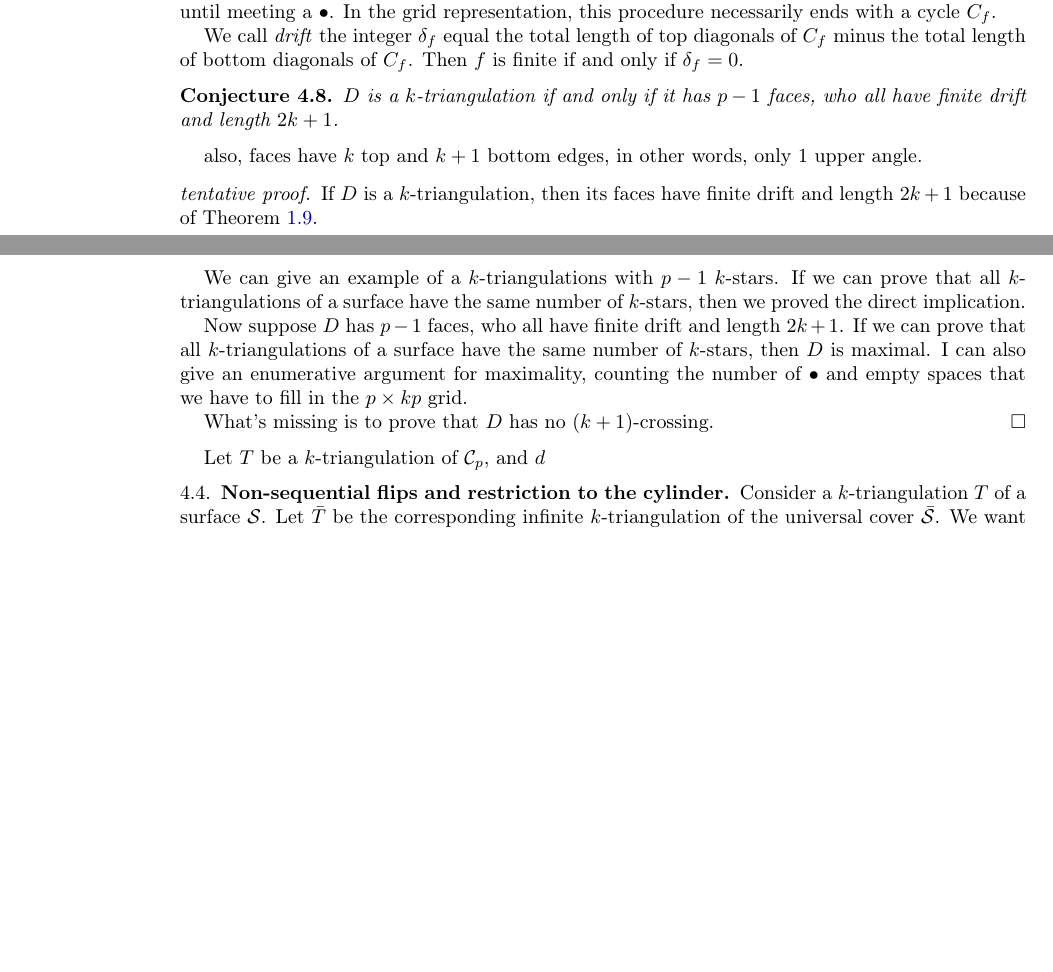
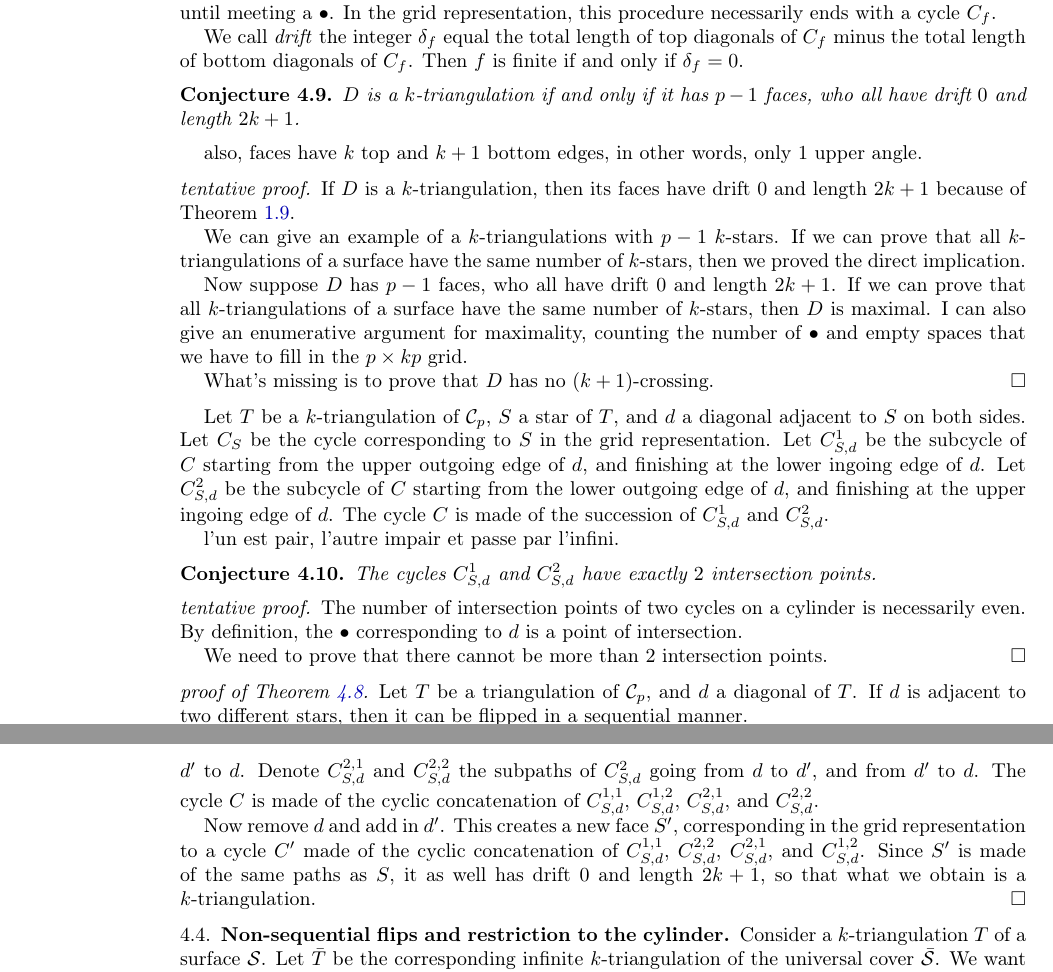
Before and after one commit to vpilaud/multitriangulationsSurfaces, a LaTeX paper (draft/multiTrig.tex): two parts of pages 9 and 10 of 10, joined at a grey line, cut so that both start at the same text, the shorter picture padded with empty space. Compiled offline with pdfLaTeX.

Commit message:
conjecture flip HC

```diff
--- a/draft/multiTrig.tex
+++ b/draft/multiTrig.tex
@@ -638,29 +633,59 @@ In the grid representation, this procedure necessarily ends with a cycle $C_f$.
 We call \emph{drift} the integer $\delta_f$ equal the total length of top diagonals of $C_f$ minus the total length of bottom diagonals of $C_f$.
 Then $f$ is finite if and only if $\delta_f=0$.
 
-%%% rédigé correctement = off
+\begin{conjecture}
+$D$ is a $k$-triangulation if and only if it has $p-1$ faces, who all have drift $0$ and length $2k+1$.
+\end{conjecture}
 
-\begin{conjecture}
-$D$ is a $k$-triangulation if and only if it has $p-1$ faces, who all have finite drift and length $2k+1$.
-\end{conjecture}
+%%% brouillon = on
 
 also, faces have $k$ top and $k+1$ bottom edges, in other words, only $1$ upper angle.
 
 \begin{proof}[tentative proof]
-If $D$ is a $k$-triangulation, then its faces have finite drift and length $2k+1$ because of \cref{thm:structureInfinite}.
+If $D$ is a $k$-triangulation, then its faces have drift $0$ and length $2k+1$ because of \cref{thm:structureInfinite}.
 
 We can give an example of a $k$-triangulations with $p-1$ $k$-stars. If we can prove that all $k$-triangulations of a surface have the same number of $k$-stars, then we proved the direct implication.
 
-Now suppose $D$ has $p-1$ faces, who all have finite drift and length $2k+1$.
+Now suppose $D$ has $p-1$ faces, who all have drift $0$ and length $2k+1$.
 If we can prove that all $k$-triangulations of a surface have the same number of $k$-stars, then $D$ is maximal. I can also give an enumerative argument for maximality, counting the number of $\bullet$ and empty spaces that we have to fill in the $p\times kp$ grid.
 
 What's missing is to prove that $D$ has no $(k+1)$-crossing.
 \end{proof}
 
-%%% rédigé correctement = on
+%%% brouillon = off
 
-Let $T$ be a $k$-triangulation of $\mathcal{C}_p$, and $d$
+Let $T$ be a $k$-triangulation of $\mathcal{C}_p$, $S$ a star of $T$, and $d$ a diagonal adjacent to $S$ on both sides.
+Let $C_S$ be the cycle corresponding to $S$ in the grid representation.
+Let $C_{S,d}^1$ be the subcycle of $C$ starting from the upper outgoing edge of $d$, and finishing at the lower ingoing edge of $d$.
+Let $C_{S,d}^2$ be the subcycle of $C$ starting from the lower outgoing edge of $d$, and finishing at the upper ingoing edge of $d$.
+The cycle $C$ is made of the succession of $C_{S,d}^1$ and $C_{S,d}^2$.
 
+%%brouillon on
+l'un est pair, l'autre impair et passe par l'infini.
+%%brouillon off
+
+\begin{conjecture}
+The cycles $C_{S,d}^1$ and $C_{S,d}^2$ have exactly $2$ intersection points.
+\end{conjecture}
+
+\begin{proof}[tentative proof]
+The number of intersection points of two cycles on a cylinder is necessarily even. By definition, the $\bullet$ corresponding to $d$ is a point of intersection.
+
+We need to prove that there cannot be more than $2$ intersection points.
+\end{proof}
+
+\begin{proof}[proof of \cref{thm:flipHalfCylinder}]
+Let $T$ be a triangulation of $\mathcal{C}_p$, and $d$ a diagonal of $T$.
+If $d$ is adjacent to two different stars, then it can be flipped in a sequential manner.
+
+If $d$ is adjacent twice to the same star, then denote $d'$ the point of intersection between $C_{S,d}^1$ and $C_{S,d}^2$ which is not $d$.
+Denote $C_{S,d}^{1,1}$ and $C_{S,d}^{1,2}$ the subpaths of $C_{S,d}^1$ going from $d$ to $d'$, and from $d'$ to $d$.
+Denote $C_{S,d}^{2,1}$ and $C_{S,d}^{2,2}$ the subpaths of $C_{S,d}^2$ going from $d$ to $d'$, and from $d'$ to $d$.
+The cycle $C$ is made of the cyclic concatenation of $C_{S,d}^{1,1}$, $C_{S,d}^{1,2}$, $C_{S,d}^{2,1}$, and $C_{S,d}^{2,2}$.
+
+Now remove $d$ and add in $d'$. This creates a new face $S'$, corresponding in the grid representation to a cycle $C'$ made of the cyclic concatenation of $C_{S,d}^{1,1}$, $C_{S,d}^{2,2}$, $C_{S,d}^{2,1}$, and $C_{S,d}^{1,2}$.
+Since $S'$ is made of the same paths as $S$, it as well has drift $0$ and length $2k+1$, so that what we obtain is a $k$-triangulation.
+\end{proof}
 
 %%%%%%%%%%%
 %
```
Also changed, not shown: figures/kTrigCylinder.pdf, draft/multiTrig.tex (15 more changed lines).
